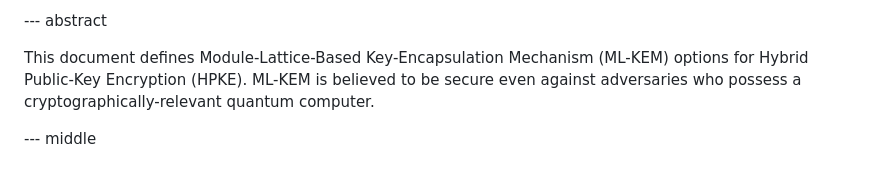
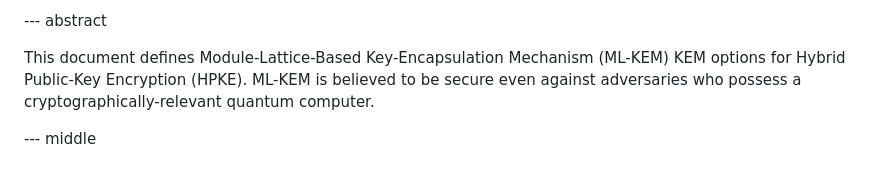
Before and after one commit to dconnolly/draft-connolly-cfrg-hpke-mlkem, a Markdown page: draft-connolly-cfrg-hpke-mlkem.md, the part around the change. GitHub-like rendering.

```diff
--- a/draft-connolly-cfrg-hpke-mlkem.md
+++ b/draft-connolly-cfrg-hpke-mlkem.md
@@ -65,7 +65,7 @@ informative:
 --- abstract
 
 This document defines Module-Lattice-Based Key-Encapsulation Mechanism
-(ML-KEM) options for Hybrid Public-Key Encryption (HPKE). ML-KEM is
+(ML-KEM) KEM options for Hybrid Public-Key Encryption (HPKE). ML-KEM is
 believed to be secure even against adversaries who possess a
 cryptographically-relevant quantum computer.
 
```
